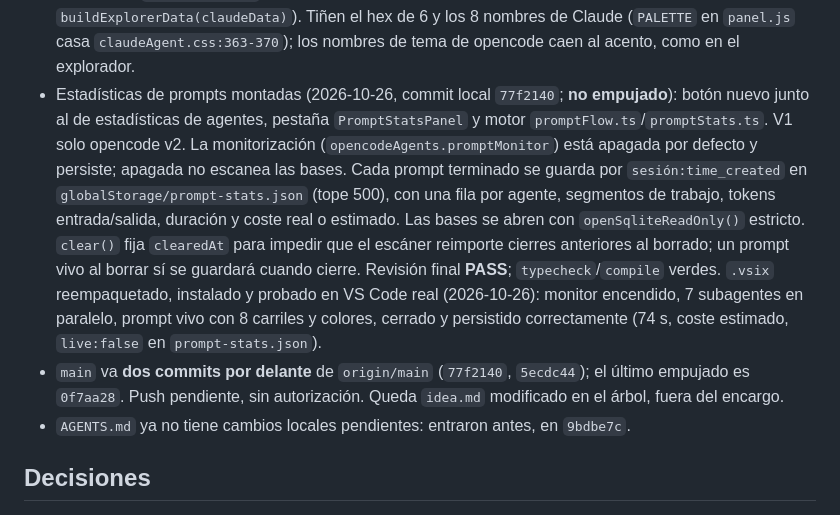
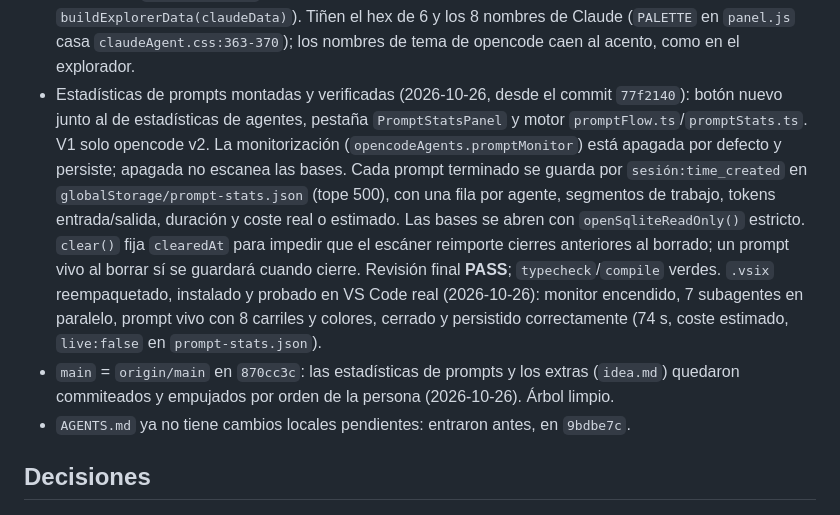
Before and after one commit to SombraMagic/opencode-alfred, a Markdown page: MEMORY.md, the part around the change. Drawn GitHub-style.

Commit message:
docs: refleja el push de las estadísticas de prompts en MEMORY

```diff
--- a/MEMORY.md
+++ b/MEMORY.md
@@ -101,7 +101,7 @@ Aquí va solo lo que cambia con el trabajo y no cabe allí.
   `buildExplorerData(claudeData)`). Tiñen el hex de 6 y los 8 nombres de Claude (`PALETTE` en
   `panel.js` casa `claudeAgent.css:363-370`); los nombres de tema de opencode caen al acento,
   como en el explorador.
-- Estadísticas de prompts montadas (2026-10-26, commit local `77f2140`; **no empujado**):
+- Estadísticas de prompts montadas y verificadas (2026-10-26, desde el commit `77f2140`):
   botón nuevo junto al de estadísticas de agentes, pestaña `PromptStatsPanel` y motor
   `promptFlow.ts`/`promptStats.ts`. V1 solo opencode v2. La monitorización
   (`opencodeAgents.promptMonitor`) está apagada por defecto y persiste; apagada no escanea
@@ -114,9 +114,8 @@ Aquí va solo lo que cambia con el trabajo y no cabe allí.
   instalado y probado en VS Code real (2026-10-26): monitor encendido, 7 subagentes en
   paralelo, prompt vivo con 8 carriles y colores, cerrado y persistido correctamente
   (74 s, coste estimado, `live:false` en `prompt-stats.json`).
-- `main` va **dos commits por delante** de `origin/main` (`77f2140`, `5ecdc44`); el último
-  empujado es `0f7aa28`. Push pendiente, sin autorización. Queda `idea.md` modificado en el
-  árbol, fuera del encargo.
+- `main` = `origin/main` en `870cc3c`: las estadísticas de prompts y los extras (`idea.md`)
+  quedaron commiteados y empujados por orden de la persona (2026-10-26). Árbol limpio.
 - `AGENTS.md` ya no tiene cambios locales pendientes: entraron antes, en `9bdbe7c`.
 
 ## Decisiones
```
